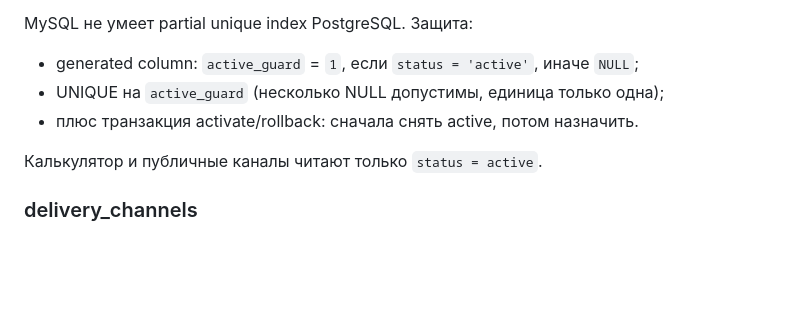
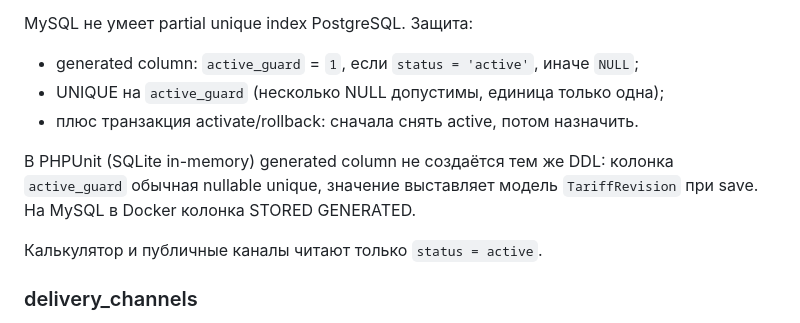
Before and after one commit to kde-work/ATC-Form, a Markdown page: docs/architecture.md, the part around the change. Rendered like a GitHub page; blank space fills up the shorter version.

Commit message:
Update architecture documentation to clarify `active_guard` column behavior in PHPUnit and MySQL
- Added details on the handling of the `active_guard` column in PHPUnit (SQLite in-memory) and MySQL environments, specifying its unique constraints and generation behavior.

```diff
--- a/docs/architecture.md
+++ b/docs/architecture.md
@@ -237,6 +237,8 @@ MySQL не умеет partial unique index PostgreSQL. Защита:
 - UNIQUE на `active_guard` (несколько NULL допустимы, единица только одна);
 - плюс транзакция activate/rollback: сначала снять active, потом назначить.
 
+В PHPUnit (SQLite in-memory) generated column не создаётся тем же DDL: колонка `active_guard` обычная nullable unique, значение выставляет модель `TariffRevision` при save. На MySQL в Docker колонка STORED GENERATED.
+
 Калькулятор и публичные каналы читают только `status = active`.
 
 ### delivery_channels
```
